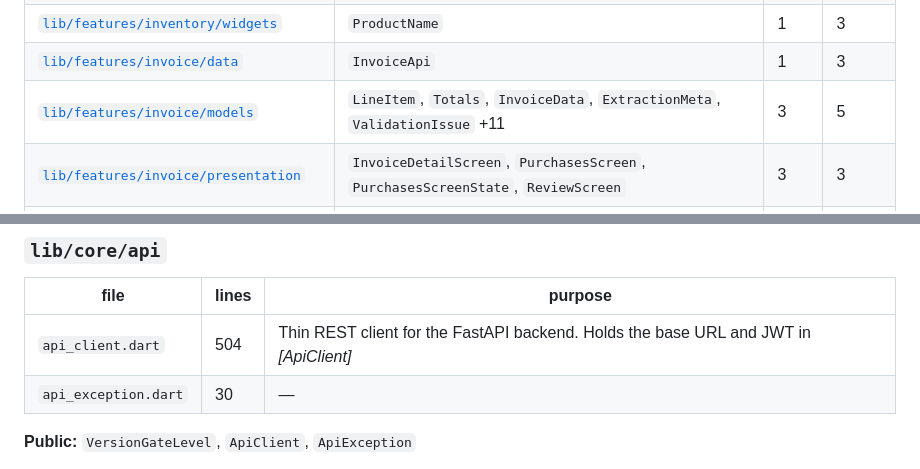
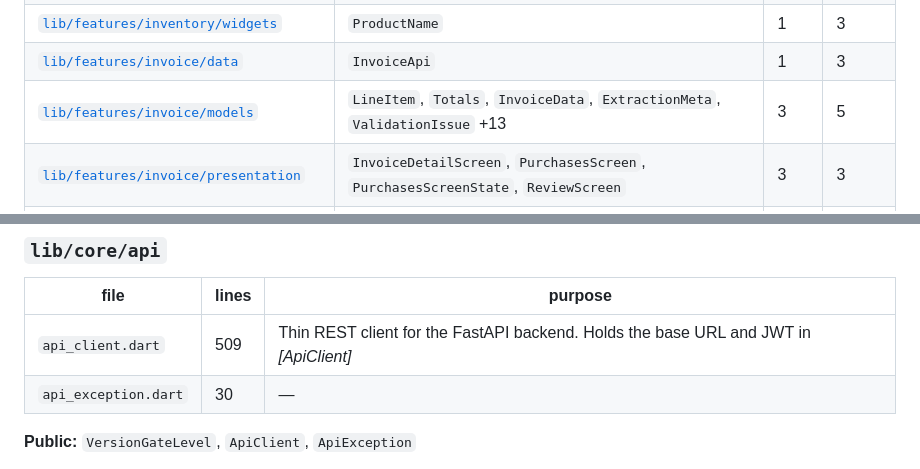
Before and after one commit to LostInCosmos/bahi_app, a Markdown page: MODULE_REGISTRY.md, 2 parts joined by grey strips. Drawn GitHub-style.

```diff
--- a/MODULE_REGISTRY.md
+++ b/MODULE_REGISTRY.md
@@ -36,7 +36,7 @@ Find the module whose names fit what you are adding, then read its section.
 | [`lib/features/inventory/presentation`](#libfeaturesinventorypresentation) | `InventoryScreen`, `InventoryScreenState`, `ProductDetailScreen` | 2 | 1 |
 | [`lib/features/inventory/widgets`](#libfeaturesinventorywidgets) | `ProductName` | 1 | 3 |
 | [`lib/features/invoice/data`](#libfeaturesinvoicedata) | `InvoiceApi` | 1 | 3 |
-| [`lib/features/invoice/models`](#libfeaturesinvoicemodels) | `LineItem`, `Totals`, `InvoiceData`, `ExtractionMeta`, `ValidationIssue` +11 | 3 | 5 |
+| [`lib/features/invoice/models`](#libfeaturesinvoicemodels) | `LineItem`, `Totals`, `InvoiceData`, `ExtractionMeta`, `ValidationIssue` +13 | 3 | 5 |
 | [`lib/features/invoice/presentation`](#libfeaturesinvoicepresentation) | `InvoiceDetailScreen`, `PurchasesScreen`, `PurchasesScreenState`, `ReviewScreen` | 3 | 3 |
 | [`lib/features/invoice/widgets`](#libfeaturesinvoicewidgets) | `ExportOption`, `showExportOptions`, `showSavedTick`, `SavedTick` | 2 | 2 |
 | [`lib/features/sales/data`](#libfeaturessalesdata) | `SaleApi`, `BillFonts`, `isTaxInvoice`, `billFileName`, `buildSaleBillPdf` +1 | 2 | 1 |
@@ -98,7 +98,7 @@ Find the module whose names fit what you are adding, then read its section.
 
 | file | lines | purpose |
 |---|---|---|
-| `api_client.dart` | 504 | Thin REST client for the FastAPI backend. Holds the base URL and JWT in  *[ApiClient]* |
+| `api_client.dart` | 509 | Thin REST client for the FastAPI backend. Holds the base URL and JWT in  *[ApiClient]* |
 | `api_exception.dart` | 30 | — |
 
 **Public:** `VersionGateLevel`, `ApiClient`, `ApiException`
```
Also changed, not shown: other parts of MODULE_REGISTRY.md (+9 -9 lines).
